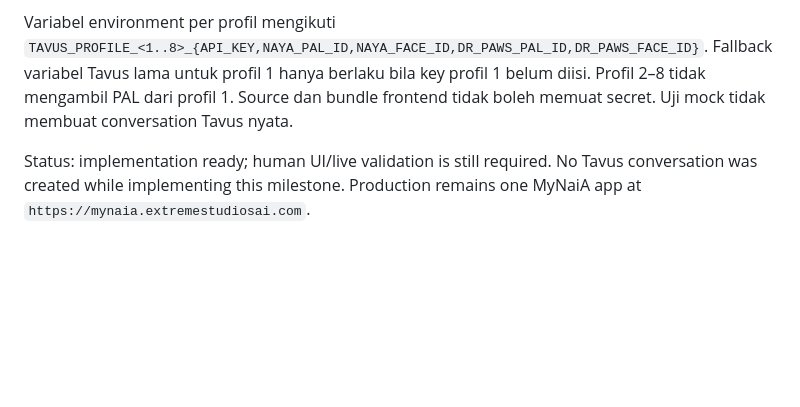
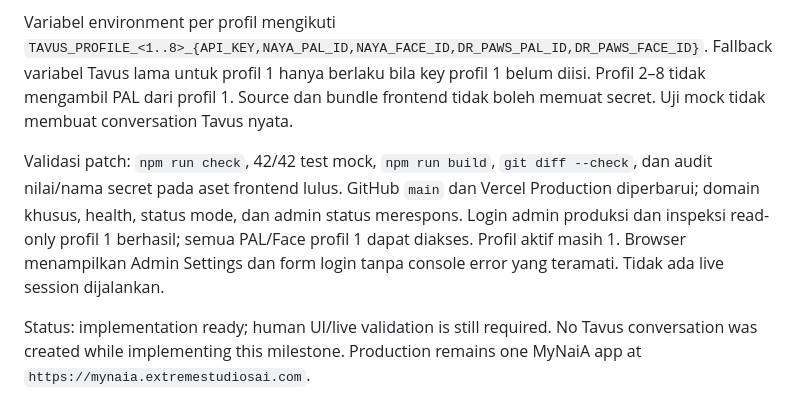
Before and after one commit to Extreme-Studios/mynaia, a Markdown page: docs/milestone-5.md, the part around the change. Rendered like a GitHub page; blank space fills up the shorter version.

Commit message:
Record profile engine validation

```diff
--- a/docs/milestone-5.md
+++ b/docs/milestone-5.md
@@ -9,6 +9,8 @@ Migrasi `003_tavus_profile_switcher.sql` diterapkan pada proyek Supabase yang su
 Admin Settings memakai `MYNAIA_ADMIN_SECRET` tersimpan hanya di `.env` lokal yang diabaikan Git dan Vercel Production. Cookie admin HttpOnly, SameSite=Strict, Secure di production, dan berlaku 15 menit. API profil hanya mengembalikan boolean konfigurasi. Tombol inspeksi memakai Tavus GET saja. Usage ditulis “check Tavus dashboard”; tidak ada estimasi menit. Kegagalan provider saat create menampilkan pesan singkat dan tidak beralih profil otomatis. Saat sesi berakhir, UI menampilkan “Sesi telah selesai.” dengan **Ngobrol lagi** dan **Kembali ke Beranda**; GET status provider berkala hanya berlangsung saat ada sesi aktif. Perilaku live ini belum divalidasi manusia.
 
 Variabel environment per profil mengikuti `TAVUS_PROFILE_<1..8>_{API_KEY,NAYA_PAL_ID,NAYA_FACE_ID,DR_PAWS_PAL_ID,DR_PAWS_FACE_ID}`. Fallback variabel Tavus lama untuk profil 1 hanya berlaku bila key profil 1 belum diisi. Profil 2–8 tidak mengambil PAL dari profil 1. Source dan bundle frontend tidak boleh memuat secret. Uji mock tidak membuat conversation Tavus nyata.
+
+Validasi patch: `npm run check`, 42/42 test mock, `npm run build`, `git diff --check`, dan audit nilai/nama secret pada aset frontend lulus. GitHub `main` dan Vercel Production diperbarui; domain khusus, health, status mode, dan admin status merespons. Login admin produksi dan inspeksi read-only profil 1 berhasil; semua PAL/Face profil 1 dapat diakses. Profil aktif masih 1. Browser menampilkan Admin Settings dan form login tanpa console error yang teramati. Tidak ada live session dijalankan.
 
 Status: implementation ready; human UI/live validation is still required. No Tavus conversation was created while implementing this milestone. Production remains one MyNaiA app at `https://mynaia.extremestudiosai.com`.
 
```
